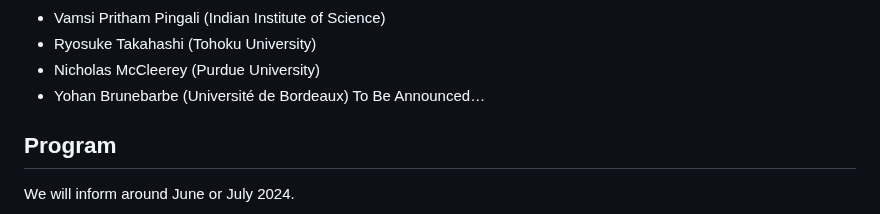
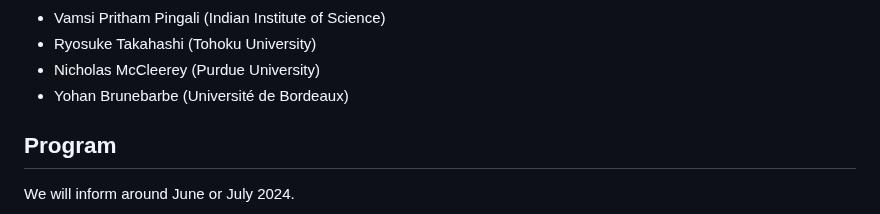
Before and after one commit to masataka123/Kobayashi_Hitchin, a Markdown page: README.md, the part around the change. GitHub-like rendering.

```diff
--- a/README.md
+++ b/README.md
@@ -22,8 +22,6 @@ Faculty of Science, Bldg. E, Room E108 (1F).
 - Ryosuke Takahashi (Tohoku University)
 - Nicholas McCleerey (Purdue University)
 - Yohan Brunebarbe (Université de Bordeaux)
-To Be Announced…
-
 
 <!--
 - Martin Guest (Waseda University)
```
